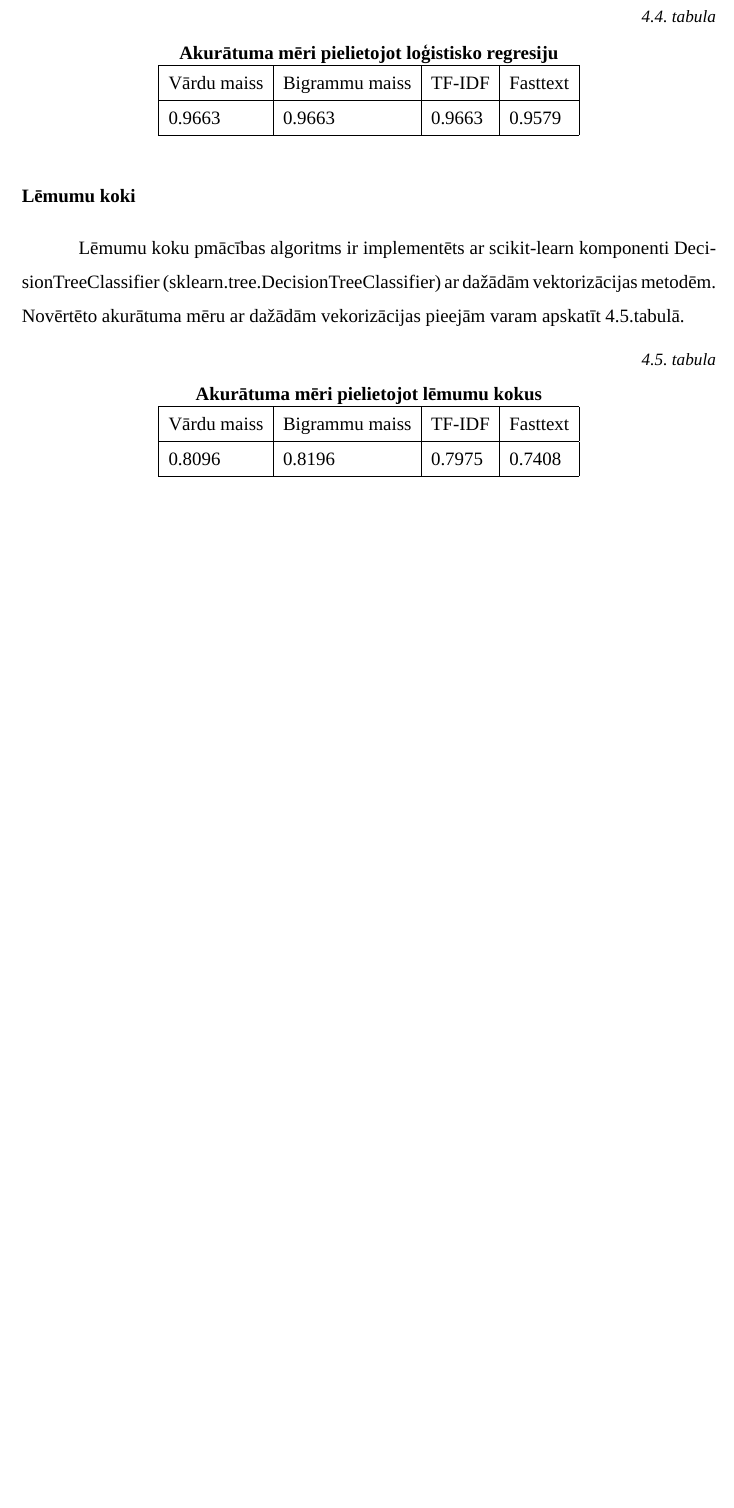
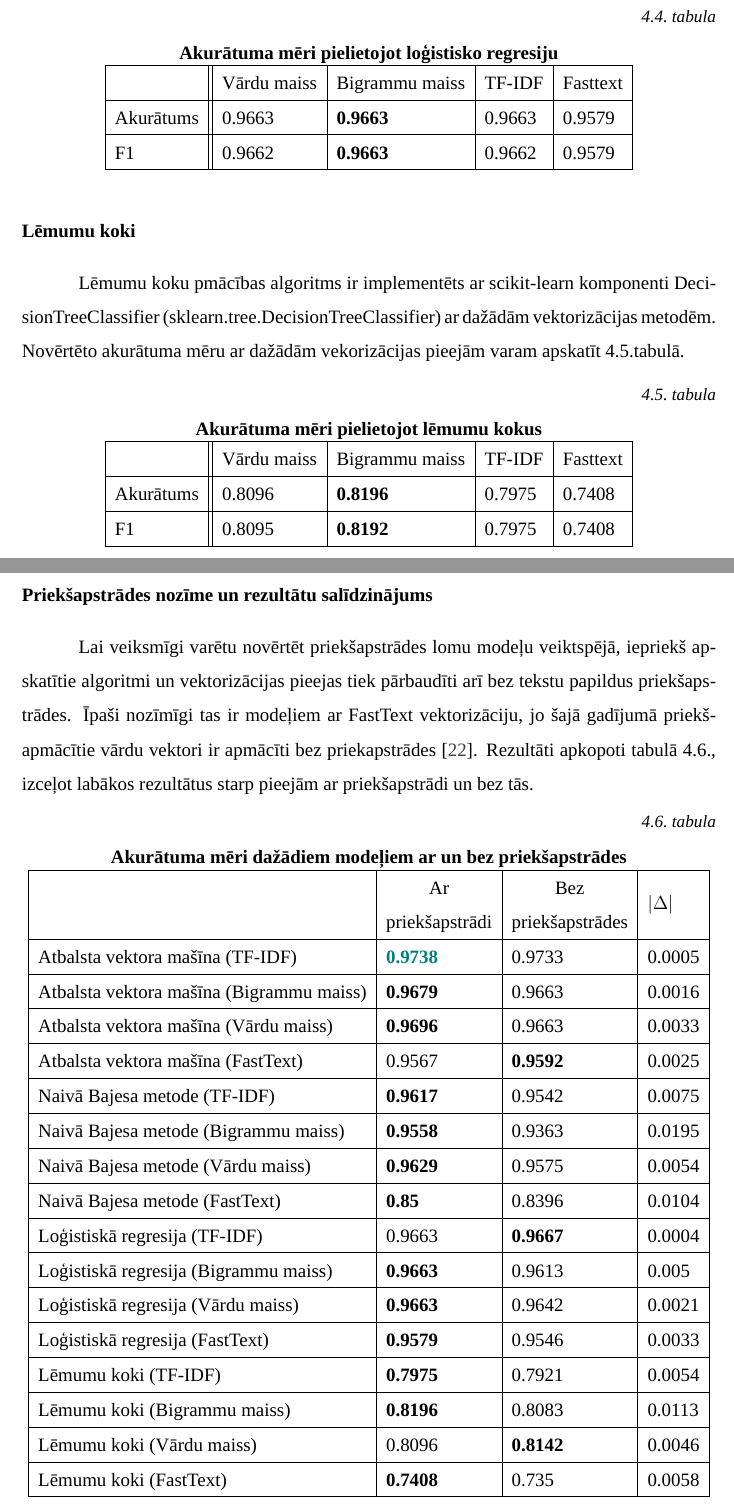
Before and after one commit to MatMatLV/latvian-news-classification, a LaTeX thesis (LATEX/main.tex, which reads LATEX/src/risinajums.tex): part of page 40 of 53 before the commit and two parts of pages 40 and 41 of 54 after it, the two joined at a grey line, cut so that both start at the same text, the shorter picture padded with empty space. Compiled offline with XeLaTeX; a missing font is replaced by an installed copy or a similar font.

Commit message:
Atjaunota klasisko algoritmu risinājuma sadaļa

```diff
--- a/LATEX/main.tex
+++ b/LATEX/main.tex
@@ -5,6 +5,7 @@
 \usepackage{float}
 \usepackage{url}
 \usepackage{makecell}
+\usepackage{xcolor}
 \graphicspath{ {./images/} }
 
 %% Pakotne lai saliktu automātisku figūru skaitīšanu
--- a/LATEX/src/risinajums.tex
+++ b/LATEX/src/risinajums.tex
@@ -89,10 +93,11 @@ Loģistiskās regresijas apmācības algoritms ir implementēts ar scikit-learn
 \centering
 \caption{\label{tab:accuracy_lr}}
 \textbf{Akurātuma mēri pielietojot loģistisko regresiju\\}
-\begin{tabular}{|l|l|l|l|}
+\begin{tabular}{|l||l|l|l|l|}
 \hline
-Vārdu maiss & Bigrammu maiss & TF-IDF & Fasttext \\ \hline
-0.9663 & 0.9663 & 0.9663 & 0.9579 \\ \hline
+& Vārdu maiss & Bigrammu maiss & TF-IDF & Fasttext \\ \hline
+Akurātums & 0.9663 & \textbf{0.9663} & 0.9663 & 0.9579 \\ \hline
+F1 & 0.9662 & \textbf{0.9663} & 0.9662 & 0.9579 \\ \hline
 \end{tabular}
 \end{table}
 
@@ -103,13 +108,45 @@ Lēmumu koku pmācības algoritms ir implementēts ar scikit-learn komponenti De
 \centering
 \caption{\label{tab:accuracy_dt}}
 \textbf{Akurātuma mēri pielietojot lēmumu kokus\\}
-\begin{tabular}{|l|l|l|l|}
+\begin{tabular}{|l||l|l|l|l|}
 \hline
-Vārdu maiss & Bigrammu maiss & TF-IDF & Fasttext \\ \hline
-0.8096 & 0.8196 & 0.7975 & 0.7408 \\ \hline
+& Vārdu maiss & Bigrammu maiss & TF-IDF & Fasttext \\ \hline
+Akurātums & 0.8096 & \textbf{0.8196} & 0.7975 & 0.7408 \\ \hline
+F1 & 0.8095 & \textbf{0.8192} & 0.7975 & 0.7408 \\ \hline
 \end{tabular}
 \end{table}
 
+\subsubsection{Priekšapstrādes nozīme un rezultātu salīdzinājums}
+
+Lai veiksmīgi varētu novērtēt priekšapstrādes lomu modeļu veiktspējā, iepriekš apskatītie algoritmi un vektorizācijas pieejas tiek pārbaudīti arī bez tekstu papildus priekšapstrādes. Īpaši nozīmīgi tas ir modeļiem ar FastText vektorizāciju, jo šajā gadījumā priekšapmācītie vārdu vektori ir apmācīti bez priekapstrādes \cite{grave2018learning}. Rezultāti apkopoti tabulā \ref{tab:accuracy_all}, izceļot labākos rezultātus starp pieejām ar priekšapstrādi un bez tās.
+
+\begin{table}[H]
+\centering
+\caption{\label{tab:accuracy_all}}
+\textbf{Akurātuma mēri dažādiem modeļiem ar un bez priekšapstrādes\\}
+\begin{tabular}{|l|l|l|l|}
+\hline
+                                         & \makecell{Ar \\ priekšapstrādi} & \makecell{Bez \\ priekšapstrādes} & $| \Delta|$          \\ \hline
+Atbalsta vektora mašīna (TF-IDF)         & \textbf{\textcolor{teal}{0.9738}}   & 0.9733 & 0.0005 \\ \hline
+Atbalsta vektora mašīna (Bigrammu maiss) & \textbf{0.9679}   & 0.9663 & 0.0016 \\ \hline
+Atbalsta vektora mašīna (Vārdu maiss)    & \textbf{0.9696}   & 0.9663 & 0.0033 \\ \hline
+Atbalsta vektora mašīna (FastText)       & 0.9567            & \textbf{0.9592} & 0.0025 \\ \hline
+Naivā Bajesa metode (TF-IDF)             & \textbf{0.9617}   & 0.9542 & 0.0075 \\ \hline
+Naivā Bajesa metode (Bigrammu maiss)     & \textbf{0.9558}   & 0.9363 & 0.0195 \\ \hline
+Naivā Bajesa metode (Vārdu maiss)        & \textbf{0.9629}   & 0.9575 & 0.0054 \\ \hline
+Naivā Bajesa metode (FastText)           & \textbf{0.85}     & 0.8396 & 0.0104 \\ \hline
+Loģistiskā regresija (TF-IDF)            & 0.9663            & \textbf{0.9667} & 0.0004 \\ \hline
+Loģistiskā regresija (Bigrammu maiss)    & \textbf{0.9663}   & 0.9613 & 0.005 \\ \hline
+Loģistiskā regresija (Vārdu maiss)       & \textbf{0.9663}   & 0.9642 & 0.0021 \\ \hline
+Loģistiskā regresija (FastText)          & \textbf{0.9579}   & 0.9546 & 0.0033 \\ \hline
+Lēmumu koki (TF-IDF)                     & \textbf{0.7975}   & 0.7921 & 0.0054 \\ \hline
+Lēmumu koki (Bigrammu maiss)             & \textbf{0.8196}   & 0.8083 & 0.0113 \\ \hline
+Lēmumu koki (Vārdu maiss)                & 0.8096            & \textbf{0.8142} & 0.0046 \\ \hline
+Lēmumu koki (FastText)                   & \textbf{0.7408}   & 0.735 & 0.0058 \\ \hline
+\end{tabular}
+\end{table}
+
+Pēc tabulas datiem varam novērot, ka priekšapstrāde gandrīz vienmēr uzlabo gala rezultātu, lai gan sastopami arī izņēmumi. Kopumā gan priekšapstrādes ietekme nav vērtējama kā pārāk liela – labākajam modelim sniedzot akurātuma uzlabojumu kā 0,0005.
 
 Vislabākais sasniegtais akurātums iegūts ar atbalsta vektora mašīnām un TF-IDF vektorizāciju - \textbf{0.9738}, šai pieejai varam vizualizēt kategorizāciju ar pārpratuma matricu. Kā redzams attēlā \ref{fig:AVM_TFIDF} – desmit  kategoriju klasifikācija tiek veikta ļoti precīzi un biežākā kļūda ir nepareizi klasificētas finanšu ziņas, klasificējot tās kā tehnoloģiju ziņas.
 
```
Also changed, not shown: LATEX/main.bib (+17 -0 lines), LATEX/main.pdf, LATEX/src/risinajums.tex (16 more changed lines), 1 other file.
